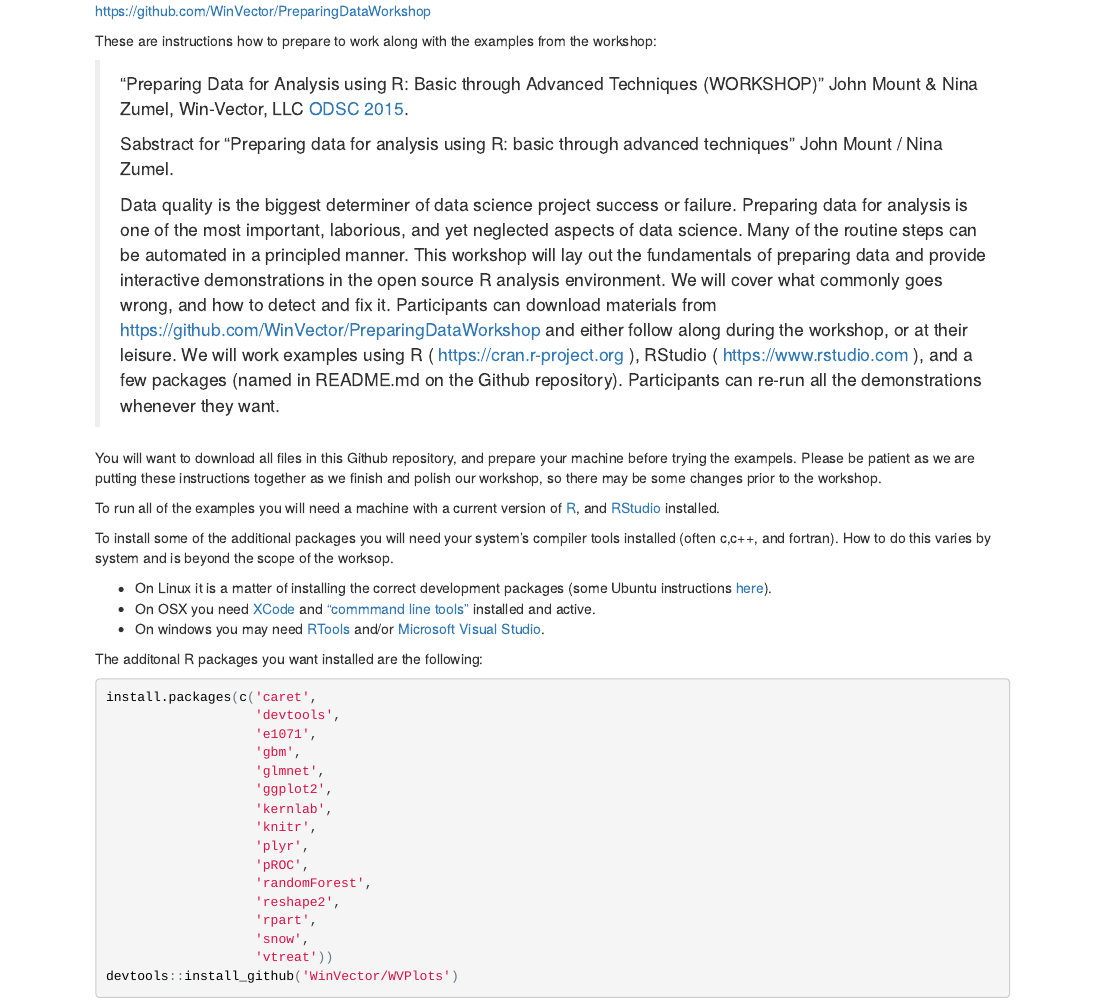
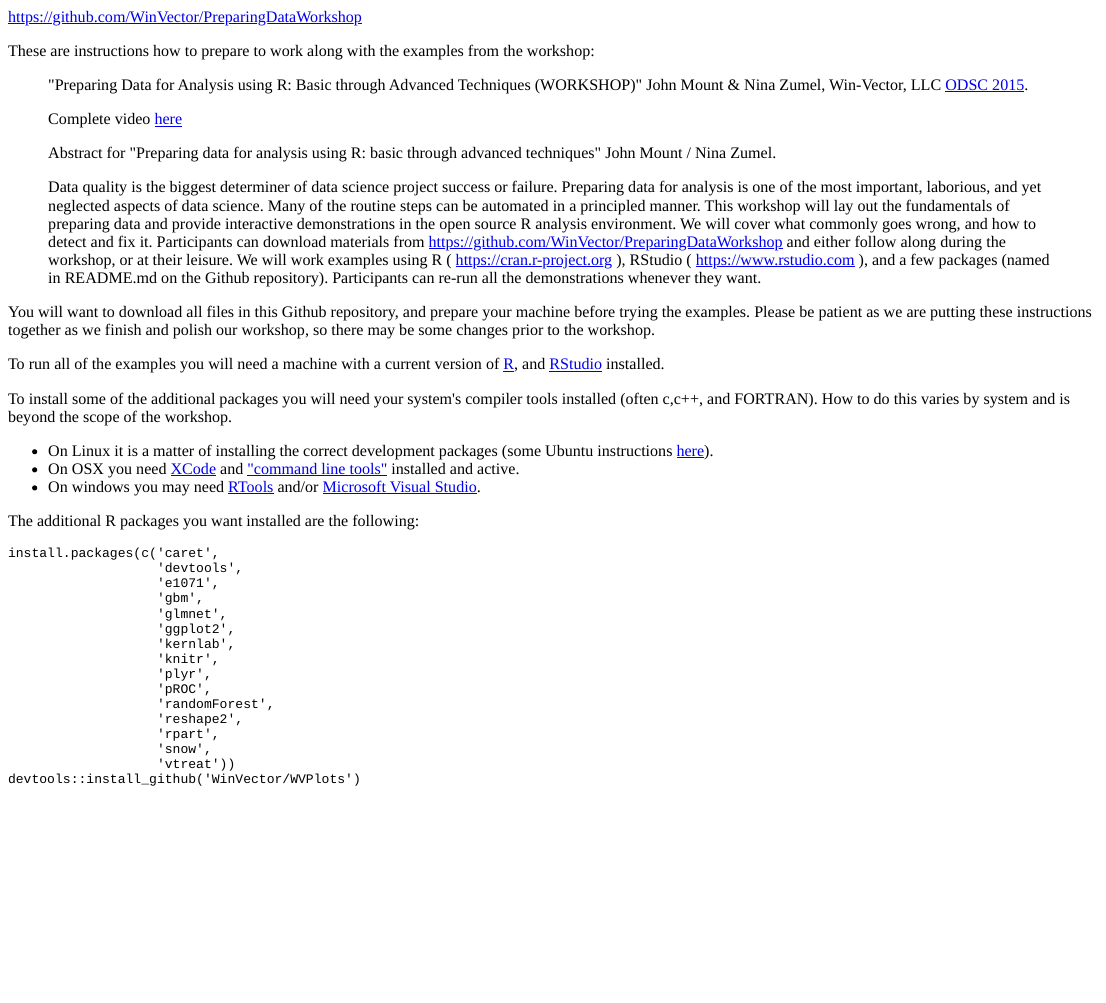
Before and after one commit to guhjy/PreparingDataWorkshop, an R Markdown document (README.Rmd): the page in a window 1100 px wide, from its top. The pictures show the output file README.html that the author committed with the source, opened offline.

Commit message:
update and add links

````diff
--- a/README.Rmd
+++ b/README.Rmd
@@ -13,22 +13,24 @@ These are instructions how to prepare to work along with the examples from the w
 > "Preparing Data for Analysis using R: Basic through Advanced Techniques (WORKSHOP)"
 John Mount & Nina Zumel, Win-Vector, LLC [ODSC 2015](http://opendatascicon.com/detailed-schedule/#day1).
 >
-> Sabstract for "Preparing data for analysis using R: basic through advanced techniques" John Mount / Nina Zumel.
+> Complete video [here](https://www.youtube.com/watch?v=Dd6idYl8mu8)
+>
+> Abstract for "Preparing data for analysis using R: basic through advanced techniques" John Mount / Nina Zumel.
 >
 > Data quality is the biggest determiner of data science project success or failure.    Preparing data for analysis is one of the most important, laborious, and yet neglected aspects of data science.  Many of the routine steps can be automated in a principled manner.  This workshop will lay out the fundamentals of preparing data and provide interactive demonstrations in the open source R analysis environment.  We will cover what commonly goes wrong, and how to detect and fix it.  Participants can download materials from https://github.com/WinVector/PreparingDataWorkshop and either follow along during the workshop, or at their leisure.  We will work examples using  R  ( https://cran.r-project.org ), RStudio ( https://www.rstudio.com ), and a few packages (named in README.md on the Github repository).  Participants can re-run all the demonstrations whenever they want.
 
-You will want to download all files in this Github repository, and prepare your machine before trying the exampels.  Please be patient as we are putting these instructions together as we finish and polish our workshop, so there may be some changes prior to the workshop.
+You will want to download all files in this Github repository, and prepare your machine before trying the examples.  Please be patient as we are putting these instructions together as we finish and polish our workshop, so there may be some changes prior to the workshop.
 
 To run all of the examples you will need a machine with a current version of [R](https://cran.r-project.org), and [RStudio](https://www.rstudio.com) installed.
 
-To install some of the additional packages you will need your system's compiler tools installed (often c,c++, and fortran).  How to do this varies by system  and is beyond the scope of the worksop.
+To install some of the additional packages you will need your system's compiler tools installed (often c,c++, and FORTRAN).  How to do this varies by system  and is beyond the scope of the workshop.
 
 *   On Linux it is a matter of installing the correct development packages (some Ubuntu instructions [here](https://github.com/JohnMount/ec2R/blob/master/ec2steps.bash)).
-*   On OSX you need [XCode](https://developer.apple.com/xcode/) and ["commmand line tools"](http://www.cnet.com/how-to/install-command-line-developer-tools-in-os-x/) installed and active.
+*   On OSX you need [XCode](https://developer.apple.com/xcode/) and ["command line tools"](http://www.cnet.com/how-to/install-command-line-developer-tools-in-os-x/) installed and active.
 *   On windows you may need [RTools](https://cran.r-project.org/bin/windows/Rtools/) and/or [Microsoft Visual Studio](https://msdn.microsoft.com/en-us/vstudio/cc136611.aspx).
 
 
-The additonal R packages you want installed are the following:
+The additional R packages you want installed are the following:
 
 ```{r eval=FALSE}
 install.packages(c('caret',
````
Also changed, not shown: NestedModels/CodingExample.html, README.html, README.md.
